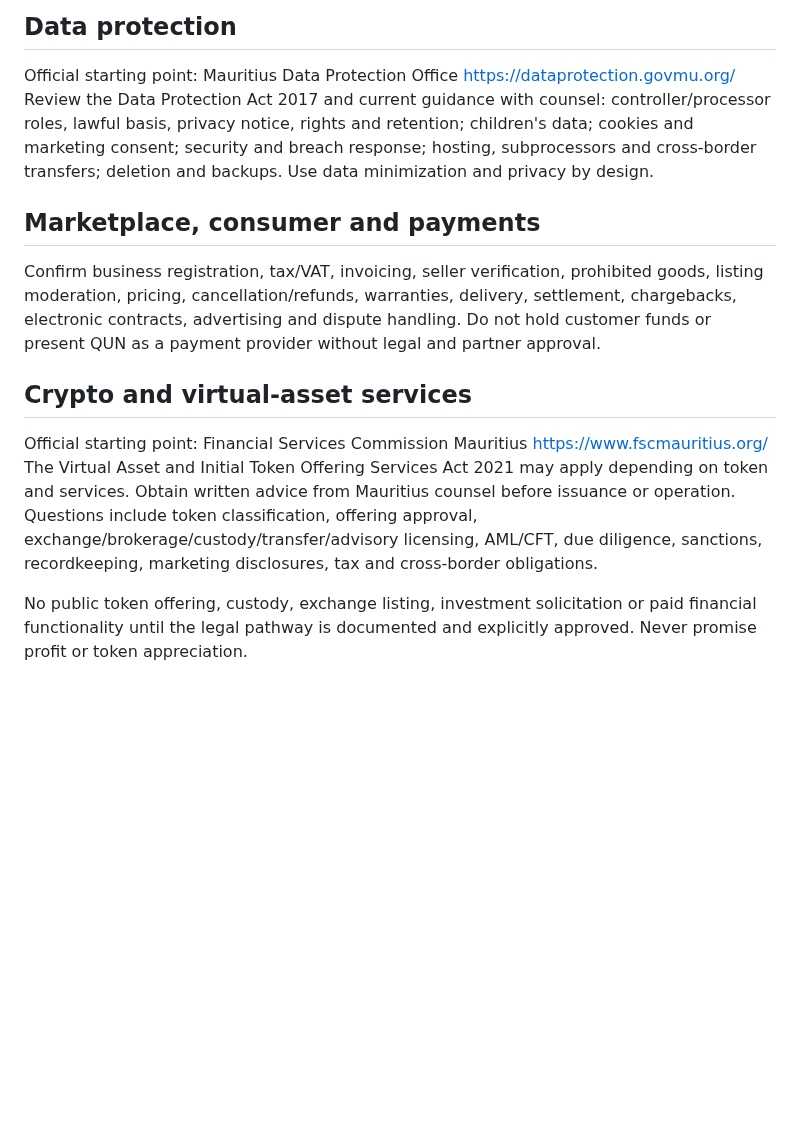
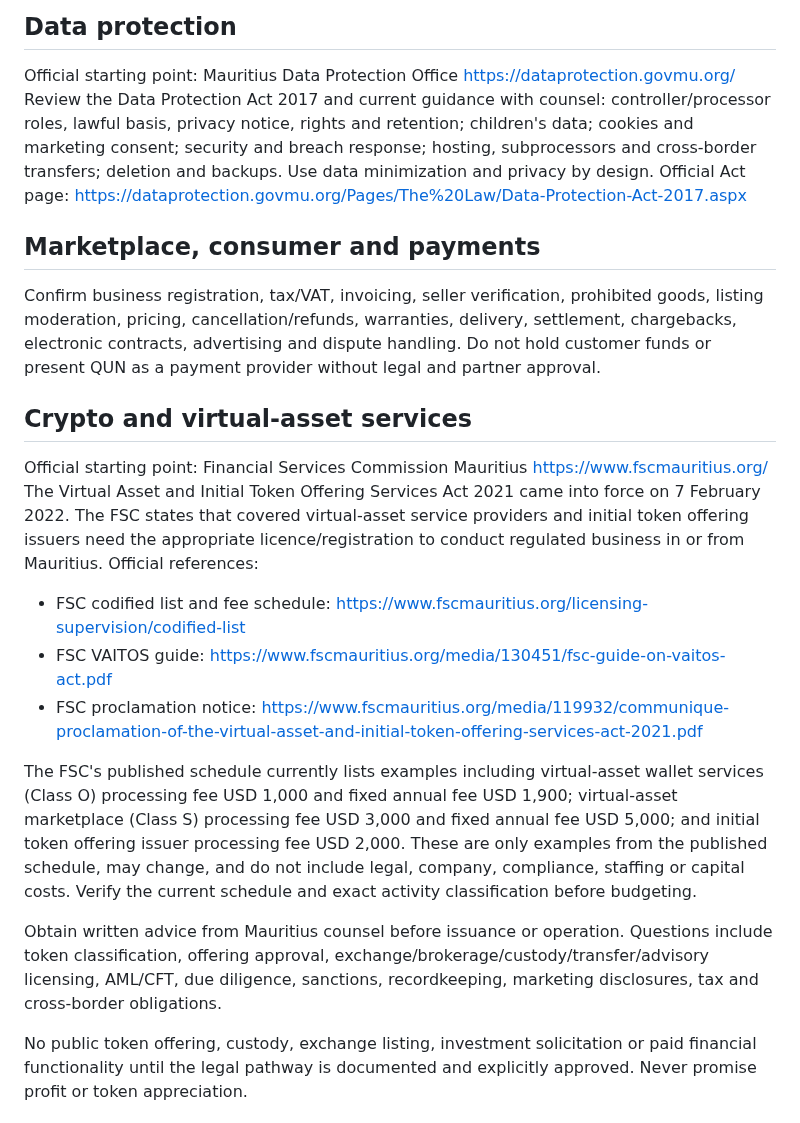
Before and after one commit to Serega40in/QUN, a Markdown page: docs/mauritius/LEGAL_COMPLIANCE.md, the part around the change. GitHub-like rendering; blank space fills up the shorter version.

Commit message:
legal: document official VAITOS licensing fee references

```diff
--- a/docs/mauritius/LEGAL_COMPLIANCE.md
+++ b/docs/mauritius/LEGAL_COMPLIANCE.md
@@ -15,14 +15,21 @@ Official starting point: Mauritius Industrial Property Office and Industrial Pro
 
 ## Data protection
 Official starting point: Mauritius Data Protection Office https://dataprotection.govmu.org/
-Review the Data Protection Act 2017 and current guidance with counsel: controller/processor roles, lawful basis, privacy notice, rights and retention; children's data; cookies and marketing consent; security and breach response; hosting, subprocessors and cross-border transfers; deletion and backups. Use data minimization and privacy by design.
+Review the Data Protection Act 2017 and current guidance with counsel: controller/processor roles, lawful basis, privacy notice, rights and retention; children's data; cookies and marketing consent; security and breach response; hosting, subprocessors and cross-border transfers; deletion and backups. Use data minimization and privacy by design. Official Act page: https://dataprotection.govmu.org/Pages/The%20Law/Data-Protection-Act-2017.aspx
 
 ## Marketplace, consumer and payments
 Confirm business registration, tax/VAT, invoicing, seller verification, prohibited goods, listing moderation, pricing, cancellation/refunds, warranties, delivery, settlement, chargebacks, electronic contracts, advertising and dispute handling. Do not hold customer funds or present QUN as a payment provider without legal and partner approval.
 
 ## Crypto and virtual-asset services
 Official starting point: Financial Services Commission Mauritius https://www.fscmauritius.org/
-The Virtual Asset and Initial Token Offering Services Act 2021 may apply depending on token and services. Obtain written advice from Mauritius counsel before issuance or operation. Questions include token classification, offering approval, exchange/brokerage/custody/transfer/advisory licensing, AML/CFT, due diligence, sanctions, recordkeeping, marketing disclosures, tax and cross-border obligations.
+The Virtual Asset and Initial Token Offering Services Act 2021 came into force on 7 February 2022. The FSC states that covered virtual-asset service providers and initial token offering issuers need the appropriate licence/registration to conduct regulated business in or from Mauritius. Official references:
+- FSC codified list and fee schedule: https://www.fscmauritius.org/licensing-supervision/codified-list
+- FSC VAITOS guide: https://www.fscmauritius.org/media/130451/fsc-guide-on-vaitos-act.pdf
+- FSC proclamation notice: https://www.fscmauritius.org/media/119932/communique-proclamation-of-the-virtual-asset-and-initial-token-offering-services-act-2021.pdf
+
+The FSC's published schedule currently lists examples including virtual-asset wallet services (Class O) processing fee USD 1,000 and fixed annual fee USD 1,900; virtual-asset marketplace (Class S) processing fee USD 3,000 and fixed annual fee USD 5,000; and initial token offering issuer processing fee USD 2,000. These are only examples from the published schedule, may change, and do not include legal, company, compliance, staffing or capital costs. Verify the current schedule and exact activity classification before budgeting.
+
+Obtain written advice from Mauritius counsel before issuance or operation. Questions include token classification, offering approval, exchange/brokerage/custody/transfer/advisory licensing, AML/CFT, due diligence, sanctions, recordkeeping, marketing disclosures, tax and cross-border obligations.
 
 No public token offering, custody, exchange listing, investment solicitation or paid financial functionality until the legal pathway is documented and explicitly approved. Never promise profit or token appreciation.
 
```
